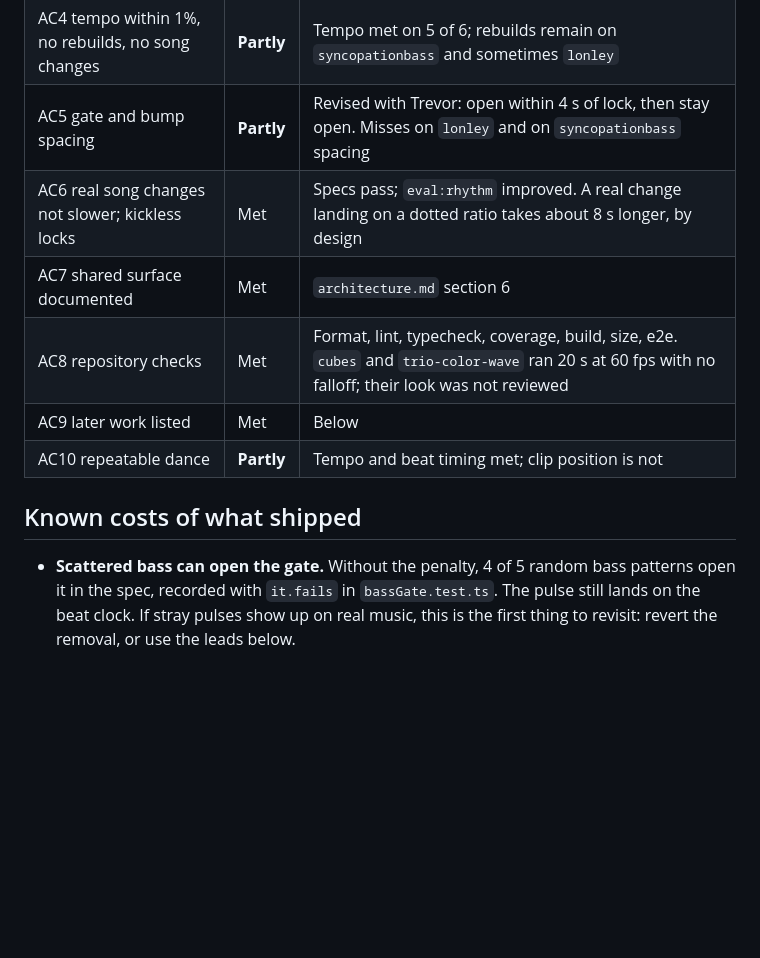
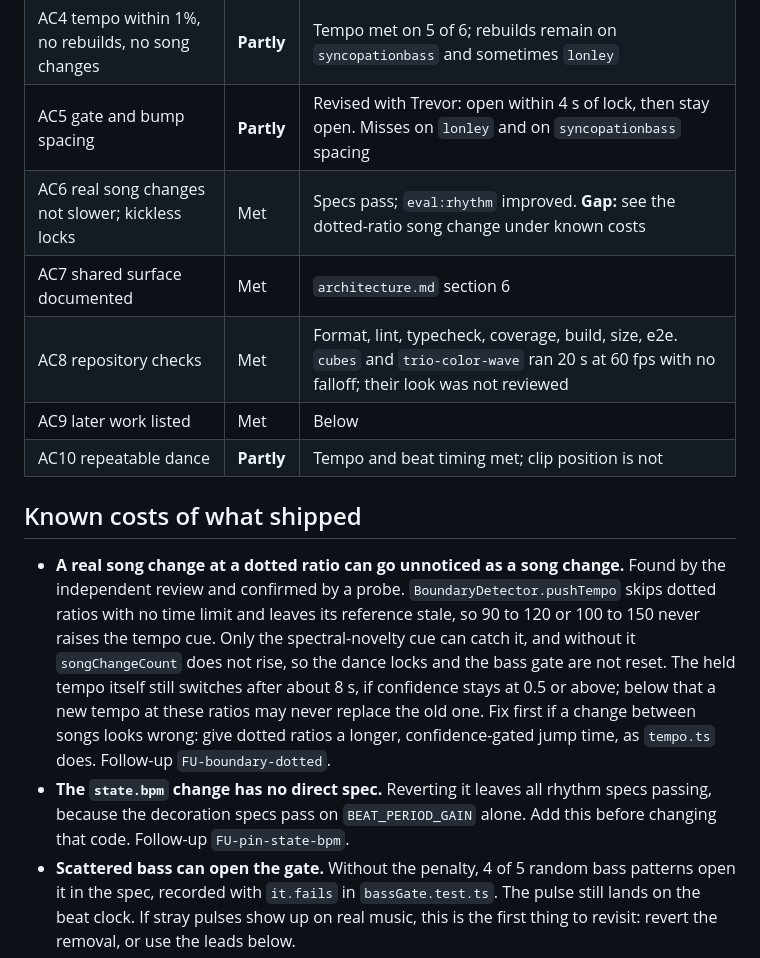
Before and after one commit to tpetrus/AudioVisualizer, a Markdown page: docs/agents/rhythm-stability-results.md, the part around the change. GitHub-like rendering; blank space fills up the shorter version.

Commit message:
docs(rhythm): record the known costs found in review
Co-Authored-By: Claude Opus 5.5 <noreply@anthropic.com>

```diff
--- a/docs/agents/rhythm-stability-results.md
+++ b/docs/agents/rhythm-stability-results.md
@@ -78,7 +78,7 @@ The plan is `docs/plans/rhythm-bass-stability/` on Trevor's machine; it is not c
 | AC3 decoration specs | Met | Specs in `rhythmAnalyzer.test.ts` failed before the fix |
 | AC4 tempo within 1%, no rebuilds, no song changes | **Partly** | Tempo met on 5 of 6; rebuilds remain on `syncopationbass` and sometimes `lonley` |
 | AC5 gate and bump spacing | **Partly** | Revised with Trevor: open within 4 s of lock, then stay open. Misses on `lonley` and on `syncopationbass` spacing |
-| AC6 real song changes not slower; kickless locks | Met | Specs pass; `eval:rhythm` improved. A real change landing on a dotted ratio takes about 8 s longer, by design |
+| AC6 real song changes not slower; kickless locks | Met | Specs pass; `eval:rhythm` improved. **Gap:** see the dotted-ratio song change under known costs |
 | AC7 shared surface documented | Met | `architecture.md` section 6 |
 | AC8 repository checks | Met | Format, lint, typecheck, coverage, build, size, e2e. `cubes` and `trio-color-wave` ran 20 s at 60 fps with no falloff; their look was not reviewed |
 | AC9 later work listed | Met | Below |
@@ -86,6 +86,14 @@ The plan is `docs/plans/rhythm-bass-stability/` on Trevor's machine; it is not c
 
 ## Known costs of what shipped
 
+- **A real song change at a dotted ratio can go unnoticed as a song change.** Found by the independent review and confirmed by a
+  probe. `BoundaryDetector.pushTempo` skips dotted ratios with no time limit and leaves its reference stale, so 90 to 120 or
+  100 to 150 never raises the tempo cue. Only the spectral-novelty cue can catch it, and without it `songChangeCount` does not
+  rise, so the dance locks and the bass gate are not reset. The held tempo itself still switches after about 8 s, if confidence
+  stays at 0.5 or above; below that a new tempo at these ratios may never replace the old one. Fix first if a change between
+  songs looks wrong: give dotted ratios a longer, confidence-gated jump time, as `tempo.ts` does. Follow-up `FU-boundary-dotted`.
+- **The `state.bpm` change has no direct spec.** Reverting it leaves all rhythm specs passing, because the decoration specs pass
+  on `BEAT_PERIOD_GAIN` alone. Add this before changing that code. Follow-up `FU-pin-state-bpm`.
 - **Scattered bass can open the gate.** Without the penalty, 4 of 5 random bass patterns open it in the spec, recorded with
   `it.fails` in `bassGate.test.ts`. The pulse still lands on the beat clock. If stray pulses show up on real music, this is the
   first thing to revisit: revert the removal, or use the leads below.
```
